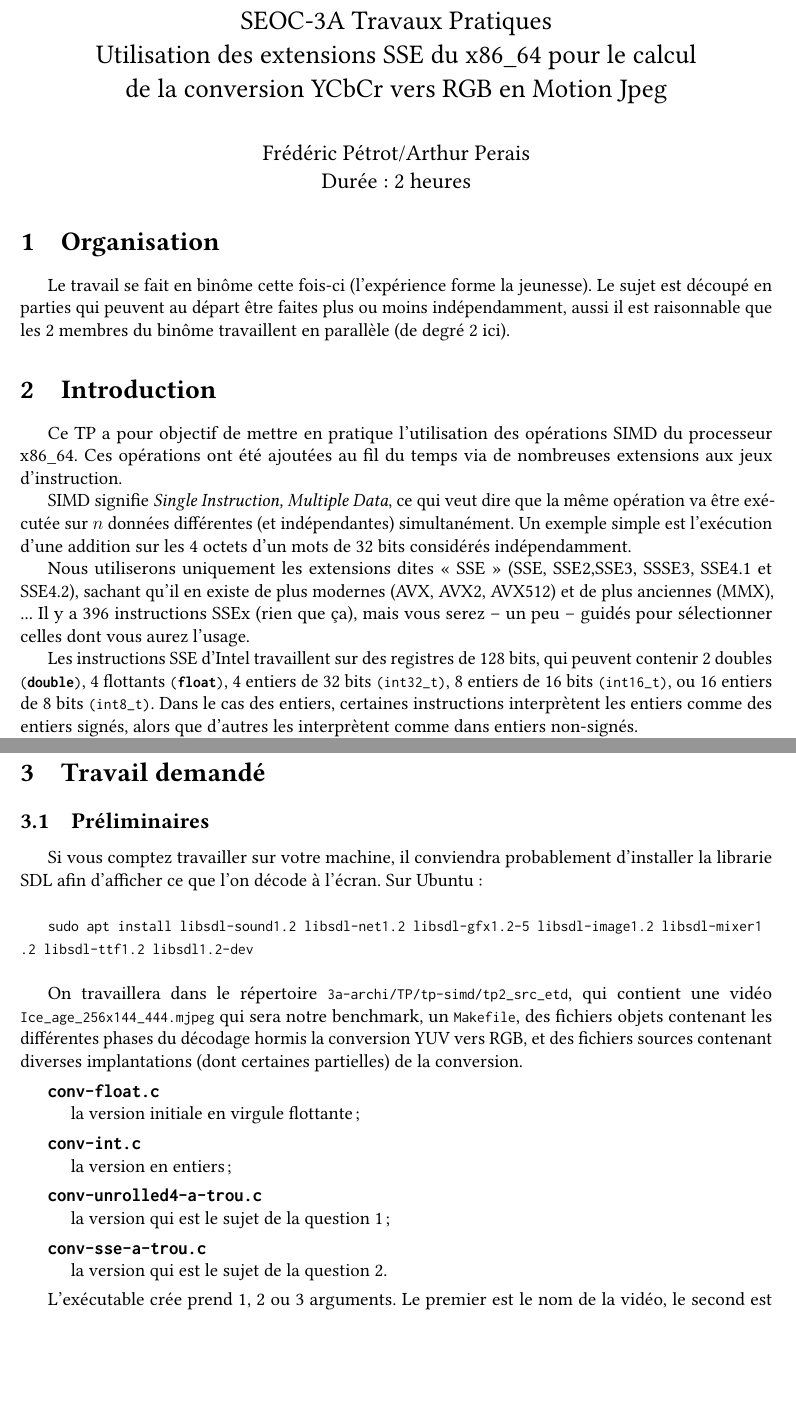
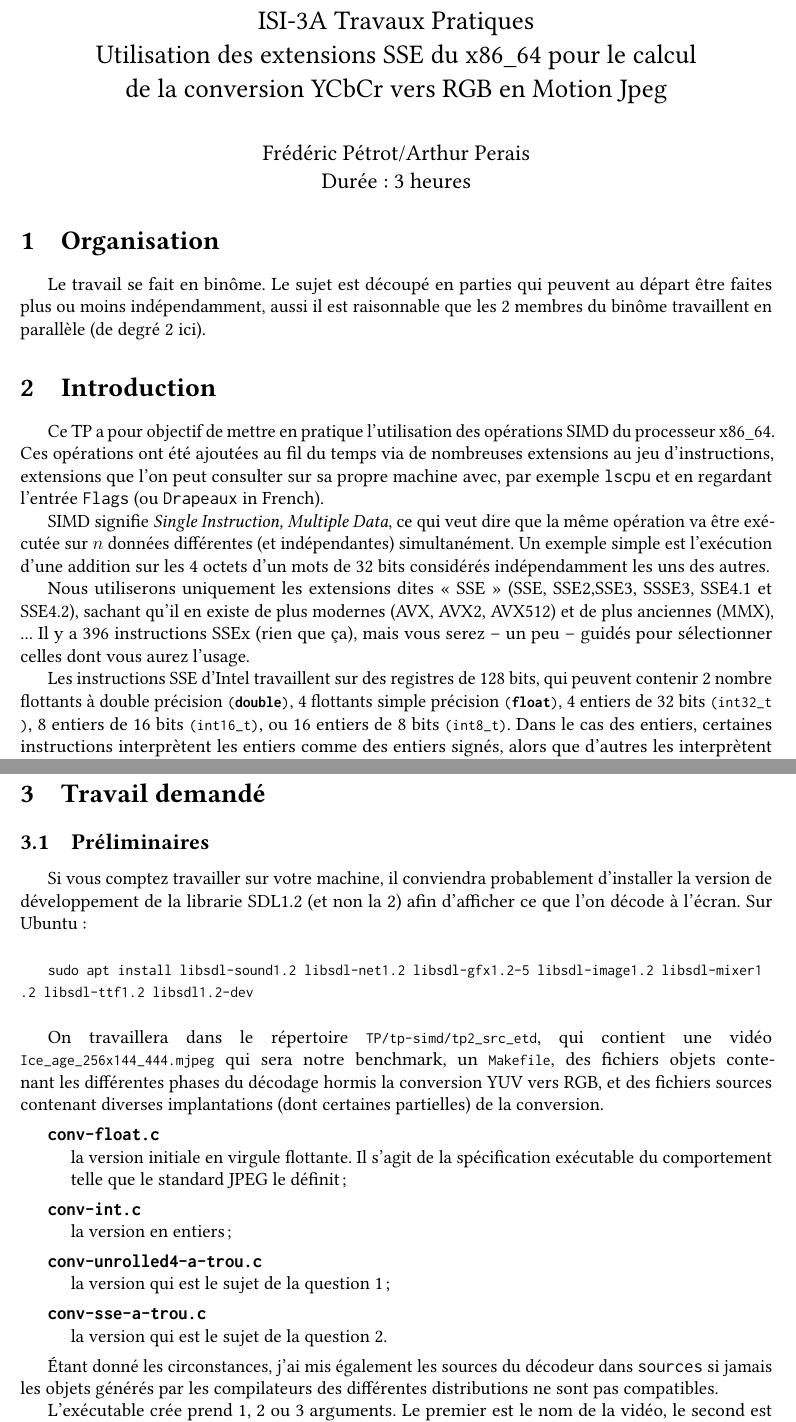
Before and after one commit to fpetrot/5MMCEAMR, a LaTeX document (TP/tp-simd/tp-simd.tex): two parts of pages 1 and 2 of 4, joined at a grey line, cut so that both start at the same text, the shorter picture padded with empty space. Compiled offline with pdfLaTeX.

Commit message:
Update subject with new intel

```diff
--- a/TP/tp-simd/tp-simd.tex
+++ b/TP/tp-simd/tp-simd.tex
@@ -31,31 +31,30 @@
 \begin{document}
 \begin{center}
 \Large
-SEOC-3A Travaux Pratiques\\
+ISI-3A Travaux Pratiques\\
 Utilisation des extensions SSE du x86\_64 pour le calcul\\
 de la conversion YCbCr vers RGB en Motion Jpeg\\~\\
 \large
 Frédéric Pétrot/Arthur Perais\\
-Durée~: 2 heures
+Durée~: 3 heures
 \end{center}
 
 \section{Organisation}
-Le travail se fait en binôme cette fois-ci (l'expérience forme la jeunesse).
+Le travail se fait en binôme.
 Le sujet est découpé en parties qui peuvent au départ être faites plus ou moins indépendamment, aussi il est raisonnable que les 2 membres du binôme travaillent en parallèle (de degré 2 ici).
 
-%Merci de m'envoyer votre fichier \texttt{conv.c} au plus tard lundi soir minuit, c'est là dessus que vous serez notés (ou pas, ...).
-
 \section{Introduction}
-Ce TP a pour objectif de mettre en pratique l'utilisation des opérations SIMD du processeur x86\_64. Ces opérations ont été ajoutées au fil du temps via de nombreuses extensions aux jeux d'instruction.
+Ce TP a pour objectif de mettre en pratique l'utilisation des opérations SIMD du processeur x86\_64.
+Ces opérations ont été ajoutées au fil du temps via de nombreuses extensions au jeu d'instructions, extensions que l'on peut consulter sur sa propre machine avec, par exemple \texttt{lscpu} et en regardant l'entrée \texttt{Flags} (ou \texttt{Drapeaux} in French).
 
 SIMD signifie \emph{Single Instruction, Multiple Data}, ce qui veut dire que la même opération va être exécutée sur $n$ données différentes (et indépendantes) simultanément.
-Un exemple simple est l'exécution d'une addition sur les 4 octets d'un mots de 32 bits considérés indépendamment.
+Un exemple simple est l'exécution d'une addition sur les 4 octets d'un mots de 32 bits considérés indépendamment les uns des autres.
 
 Nous utiliserons uniquement les extensions dites «~SSE~» (SSE, SSE2,SSE3, SSSE3, SSE4.1 et SSE4.2), sachant qu'il en existe de plus modernes (AVX, AVX2, AVX512) et de plus anciennes (MMX), ...
 Il y a 396 instructions SSEx (rien que ça), mais vous serez -- un peu -- guidés pour sélectionner celles dont vous aurez l'usage.
 
 
-Les instructions SSE d'Intel travaillent sur des registres de 128 bits, qui peuvent contenir 2 doubles \lstinline{(double)}, 4 flottants \lstinline{(float)}, 4 entiers de 32 bits \lstinline{(int32_t)}, 8 entiers de 16 bits \lstinline{(int16_t)}, ou 16 entiers de 8 bits \lstinline{(int8_t)}. Dans le cas des entiers, certaines instructions interprètent les entiers comme des entiers signés, alors que d'autres les interprètent comme dans entiers non-signés.
+Les instructions SSE d'Intel travaillent sur des registres de 128 bits, qui peuvent contenir 2 nombre flottants à double précision \lstinline{(double)}, 4 flottants simple précision \lstinline{(float)}, 4 entiers de 32 bits \lstinline{(int32_t)}, 8 entiers de 16 bits \lstinline{(int16_t)}, ou 16 entiers de 8 bits \lstinline{(int8_t)}. Dans le cas des entiers, certaines instructions interprètent les entiers comme des entiers signés, alors que d'autres les interprètent comme dans entiers non-signés.
 
 
 Afin de simplifier l'écriture du code dans du C, vous utiliserez les fonctions dites «~intrinsèques~» qui permettent d'utiliser des instructions assembleur plus simplement que l'\lstinline{inline asm}.
@@ -101,15 +102,16 @@ Le TP utilise un décodeur vidéo Motion-JPEG (celui du projet C de 1ère année
 
 %On clonera le repo git à partir du gitlab (\lstinline{git clone  https://gitlab.ensimag.fr/petrotf/3a-archi.git}).
 
-Si vous comptez travailler sur votre machine, il conviendra probablement d'installer la librarie SDL afin d'afficher ce que l'on décode à l'écran. Sur Ubuntu : \\
+Si vous comptez travailler sur votre machine, il conviendra probablement d'installer la version de développement de la librarie SDL1.2 (et non la 2) afin d'afficher ce que l'on décode à l'écran. Sur Ubuntu : \\
 
 \lstinline{sudo apt install libsdl-sound1.2 libsdl-net1.2 libsdl-gfx1.2-5 libsdl-image1.2 libsdl-mixer1.2 libsdl-ttf1.2 libsdl1.2-dev} \\
 
 
-On travaillera dans le répertoire \lstinline{3a-archi/TP/tp-simd/tp2_src_etd}, qui contient une vidéo \lstinline{Ice_age_256x144_444.mjpeg} qui sera notre benchmark, un \lstinline{Makefile}, des fichiers objets contenant les différentes phases du décodage hormis la conversion YUV vers RGB, et des fichiers sources contenant diverses implantations (dont certaines partielles) de la conversion.
+On travaillera dans le répertoire \lstinline{TP/tp-simd/tp2_src_etd}, qui contient une vidéo \lstinline{Ice_age_256x144_444.mjpeg} qui sera notre benchmark, un \lstinline{Makefile}, des fichiers objets contenant les différentes phases du décodage hormis la conversion YUV vers RGB, et des fichiers sources contenant diverses implantations (dont certaines partielles) de la conversion.
 \begin{description}
 \item[\texttt{conv-float.c}]~\\
-     la version initiale en virgule flottante~;
+     la version initiale en virgule flottante.
+     Il s'agit de la spécification exécutable du comportement telle que le standard JPEG le définit~;
 \item[\texttt{conv-int.c}]~\\
      la version en entiers~;
 \item[\texttt{conv-unrolled4-a-trou.c}]~\\
@@ -117,6 +119,8 @@ On travaillera dans le répertoire \lstinline{3a-archi/TP/tp-simd/tp2_src_etd},
 \item[\texttt{conv-sse-a-trou.c}]~\\
      la version qui est le sujet de la question 2.
 \end{description}
+
+Étant donné les circonstances, j'ai mis également les sources du décodeur dans \texttt{sources} si jamais les objets générés par les compilateurs des différentes distributions ne sont pas compatibles.
 
 L'exécutable crée prend 1, 2 ou 3 arguments.
 Le premier est le nom de la vidéo, le second est un entier donnant le nombre de frames à décoder sauf s'il vaut -1 auquel cas la totalité de la vidéo est décodée, et le troisième n'importe quoi.
```
Also changed, not shown: TP/tp-simd/sources/Makefile, TP/tp-simd/tp-simd.pdf, TP/tp-simd/tp-simd.tex (14 more changed lines), 1 other file.
